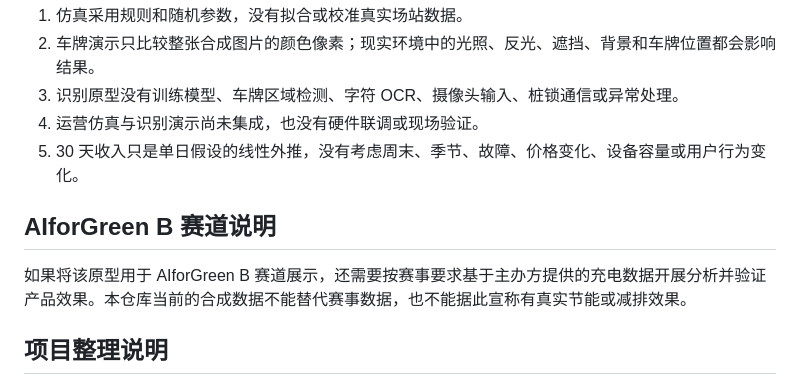
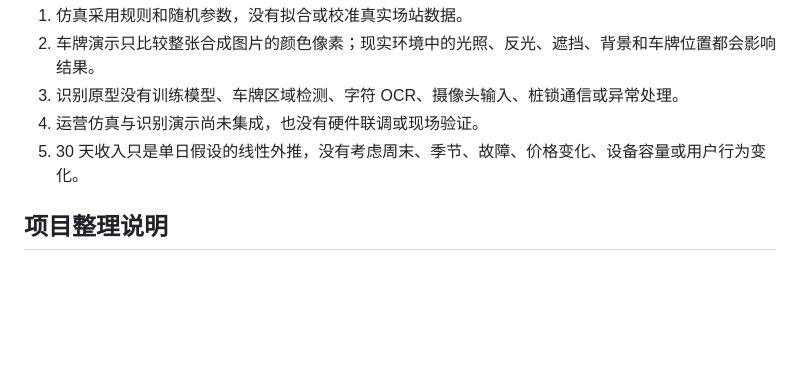
Before and after one commit to XIAO2007-COSIMO/XIAO2007-COSIMO, a Markdown page: projects/zbs-pile-lock-control/README.md, the part around the change. GitHub-like rendering; blank space fills up the shorter version.

Commit message:
Remove AIforGreen section from project README

```diff
--- a/projects/zbs-pile-lock-control/README.md
+++ b/projects/zbs-pile-lock-control/README.md
@@ -74,10 +74,6 @@ python vehicle_plate_color_demo.py
 4. 运营仿真与识别演示尚未集成，也没有硬件联调或现场验证。
 5. 30 天收入只是单日假设的线性外推，没有考虑周末、季节、故障、价格变化、设备容量或用户行为变化。
 
-## AIforGreen B 赛道说明
-
-如果将该原型用于 AIforGreen B 赛道展示，还需要按赛事要求基于主办方提供的充电数据开展分析并验证产品效果。本仓库当前的合成数据不能替代赛事数据，也不能据此宣称有真实节能或减排效果。
-
 ## 项目整理说明
 
 原型代码和演示图片由项目作者提供。本次整理统一了目录和文件名、重写了项目说明，并修正了仿真对比共用输入及车位占用率按分钟统计的逻辑；这些整理工作使用了 AI 编程辅助。参赛路演时请按赛事要求说明工具使用情况。
```
